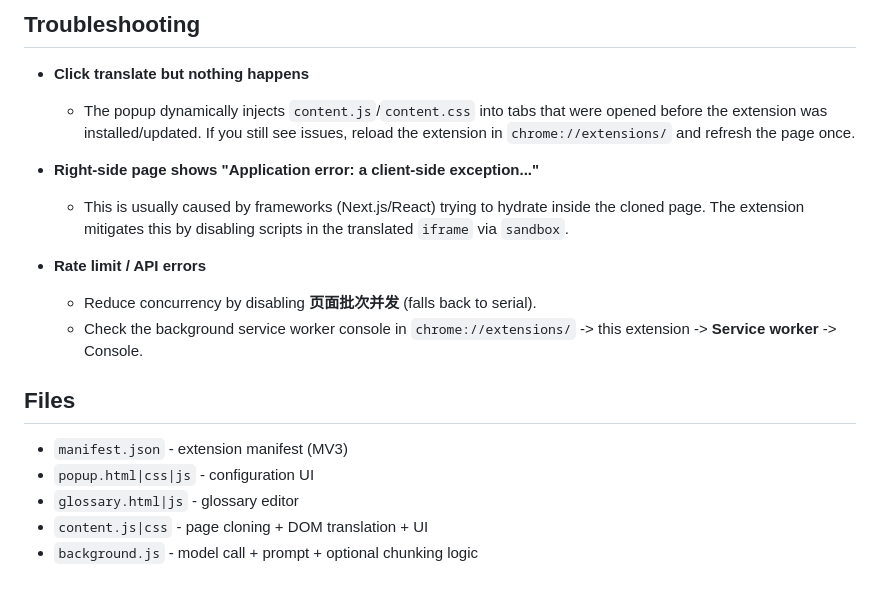
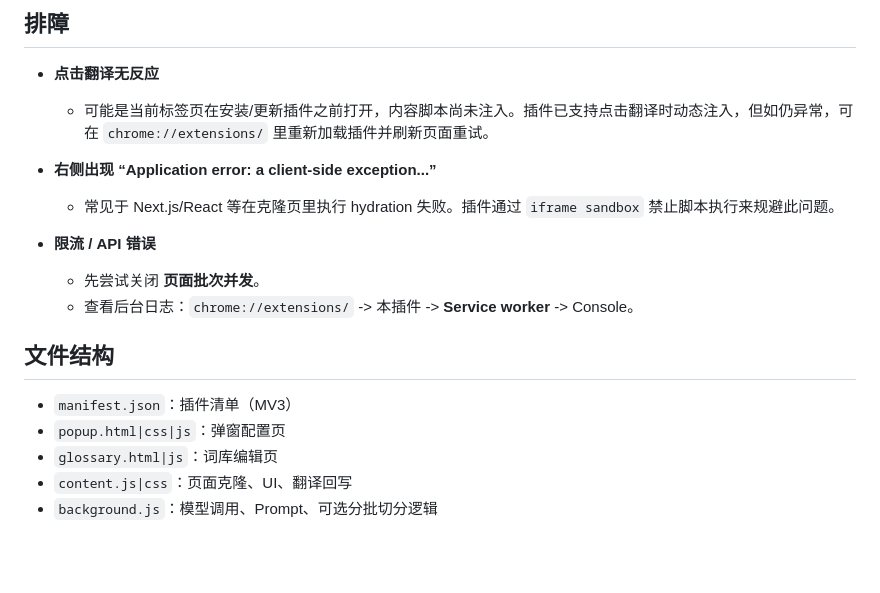
Before and after one commit to ningchaoar/LLMPageTrans, a Markdown page: README.md, the part around one of its changes. Drawn GitHub-style; blank space fills up the shorter version.

Commit message:
docs: add Chinese README

```diff
--- a/README.md
+++ b/README.md
@@ -74,20 +73,20 @@ Default glossary example:
 
-## Troubleshooting
+## 排障
 
-- **Click translate but nothing happens**
-  - The popup dynamically injects `content.js`/`content.css` into tabs that were opened before the extension was installed/updated. If you still see issues, reload the extension in `chrome://extensions/` and refresh the page once.
+- **点击翻译无反应**
+  - 可能是当前标签页在安装/更新插件之前打开，内容脚本尚未注入。插件已支持点击翻译时动态注入，但如仍异常，可在 `chrome://extensions/` 里重新加载插件并刷新页面重试。
 
-- **Right-side page shows "Application error: a client-side exception..."**
-  - This is usually caused by frameworks (Next.js/React) trying to hydrate inside the cloned page. The extension mitigates this by disabling scripts in the translated `iframe` via `sandbox`.
+- **右侧出现 “Application error: a client-side exception...”**
+  - 常见于 Next.js/React 等在克隆页里执行 hydration 失败。插件通过 `iframe sandbox` 禁止脚本执行来规避此问题。
 
-- **Rate limit / API errors**
-  - Reduce concurrency by disabling **页面批次并发** (falls back to serial).
-  - Check the background service worker console in `chrome://extensions/` -> this extension -> **Service worker** -> Console.
+- **限流 / API 错误**
+  - 先尝试关闭 **页面批次并发**。
+  - 查看后台日志：`chrome://extensions/` -> 本插件 -> **Service worker** -> Console。
 
-## Files
+## 文件结构
 
-- `manifest.json` - extension manifest (MV3)
-- `popup.html|css|js` - configuration UI
-- `glossary.html|js` - glossary editor
-- `content.js|css` - page cloning + DOM translation + UI
-- `background.js` - model call + prompt + optional chunking logic
+- `manifest.json`：插件清单（MV3）
+- `popup.html|css|js`：弹窗配置页
+- `glossary.html|js`：词库编辑页
+- `content.js|css`：页面克隆、UI、翻译回写
+- `background.js`：模型调用、Prompt、可选分批切分逻辑
```
Also changed, not shown: other parts of README.md (+48 -49 lines).
